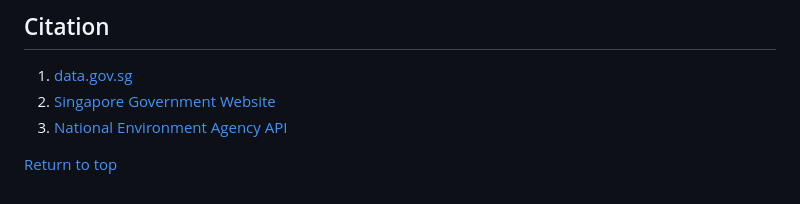
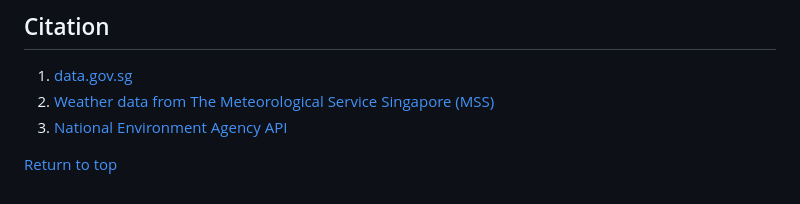
Before and after one commit to julizy/GA_projects, a Markdown page: project_1/README.md, the part around the change. Drawn GitHub-style.

Commit message:
Update README.md
rename data source

```diff
--- a/project_1/README.md
+++ b/project_1/README.md
@@ -60,7 +60,7 @@ According to the data of daily weather in 2021, the median outdoor temperature d
 
 ## Citation
 1. [data.gov.sg](https://data.gov.sg/)
-2. [Singapore Government Website](http://www.weather.gov.sg/climate-historical-daily/)
+2. [Weather data from The Meteorological Service Singapore (MSS)](http://www.weather.gov.sg/climate-historical-daily/)
 3. [National Environment Agency API](https://api.data.gov.sg/v1/environment/relative-humidity)
 
 [Return to top](#Table-of-Contents)
```
